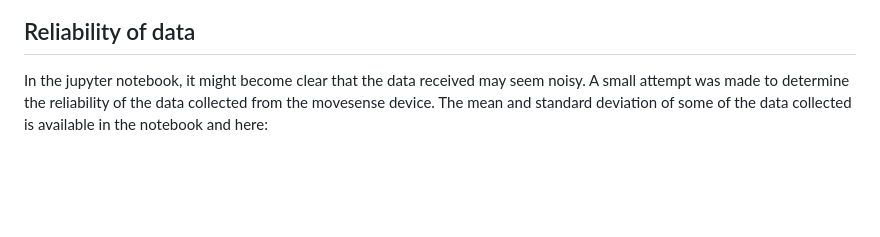
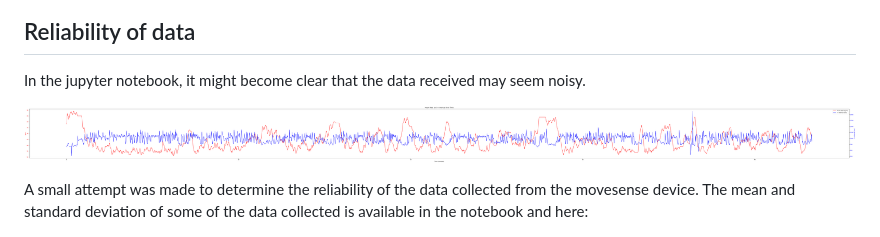
Before and after one commit to 0903oliver-ui/mobile_health, a Markdown page: README.md, the part around the change. GitHub-like rendering; pictures changed too: image-9.png (added); blank space fills up the shorter version.

Commit message:
added image to readme

```diff
--- a/README.md
+++ b/README.md
@@ -51,7 +51,11 @@ In order to make the data readable by pandas in python, you have to enclose the
 
 ## Reliability of data
 
-In the jupyter notebook, it might become clear that the data received may seem noisy. A small attempt was made to determine the reliability of the data collected from the movesense device. The mean and standard deviation of some of the data collected is available in the notebook and here:
+In the jupyter notebook, it might become clear that the data received may seem noisy.
+
+![alt text](image-9.png)
+
+A small attempt was made to determine the reliability of the data collected from the movesense device. The mean and standard deviation of some of the data collected is available in the notebook and here:
 
 ![alt text](image-6.png)
 
```
